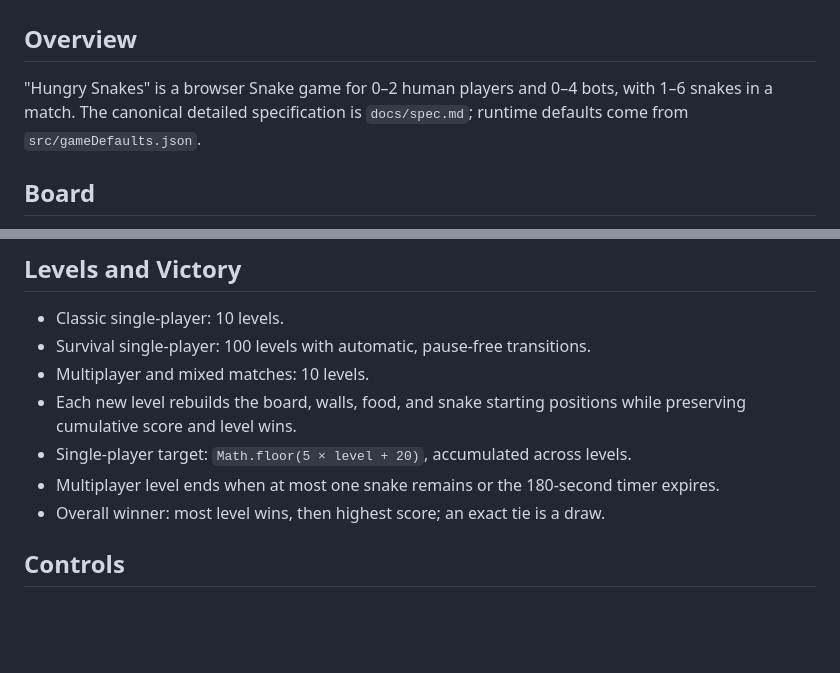
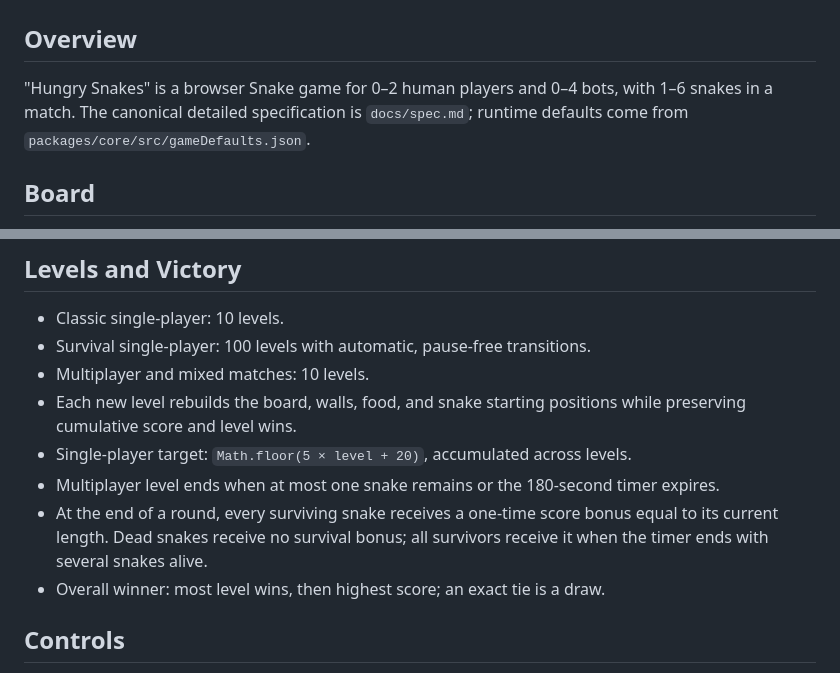
Before and after one commit to Aleksander-true/Snake-game, a Markdown page: docs/rules.md, 2 parts joined by grey strips. Drawn GitHub-style; blank space fills up the shorter version.

```diff
--- a/docs/rules.md
+++ b/docs/rules.md
@@ -2,7 +2,7 @@
 
 ## Overview
 
-"Hungry Snakes" is a browser Snake game for 0–2 human players and 0–4 bots, with 1–6 snakes in a match. The canonical detailed specification is `docs/spec.md`; runtime defaults come from `src/gameDefaults.json`.
+"Hungry Snakes" is a browser Snake game for 0–2 human players and 0–4 bots, with 1–6 snakes in a match. The canonical detailed specification is `docs/spec.md`; runtime defaults come from `packages/core/src/gameDefaults.json`.
 
 ## Board
 
@@ -54,6 +54,7 @@ If food count drops below the number of living snakes, the engine can add one ad
 - Each new level rebuilds the board, walls, food, and snake starting positions while preserving cumulative score and level wins.
 - Single-player target: `Math.floor(5 × level + 20)`, accumulated across levels.
 - Multiplayer level ends when at most one snake remains or the 180-second timer expires.
+- At the end of a round, every surviving snake receives a one-time score bonus equal to its current length. Dead snakes receive no survival bonus; all survivors receive it when the timer ends with several snakes alive.
 - Overall winner: most level wins, then highest score; an exact tie is a draw.
 
 ## Controls
```
Also changed, not shown: docs/spec.md (+22 -1 lines), 1 other file.
